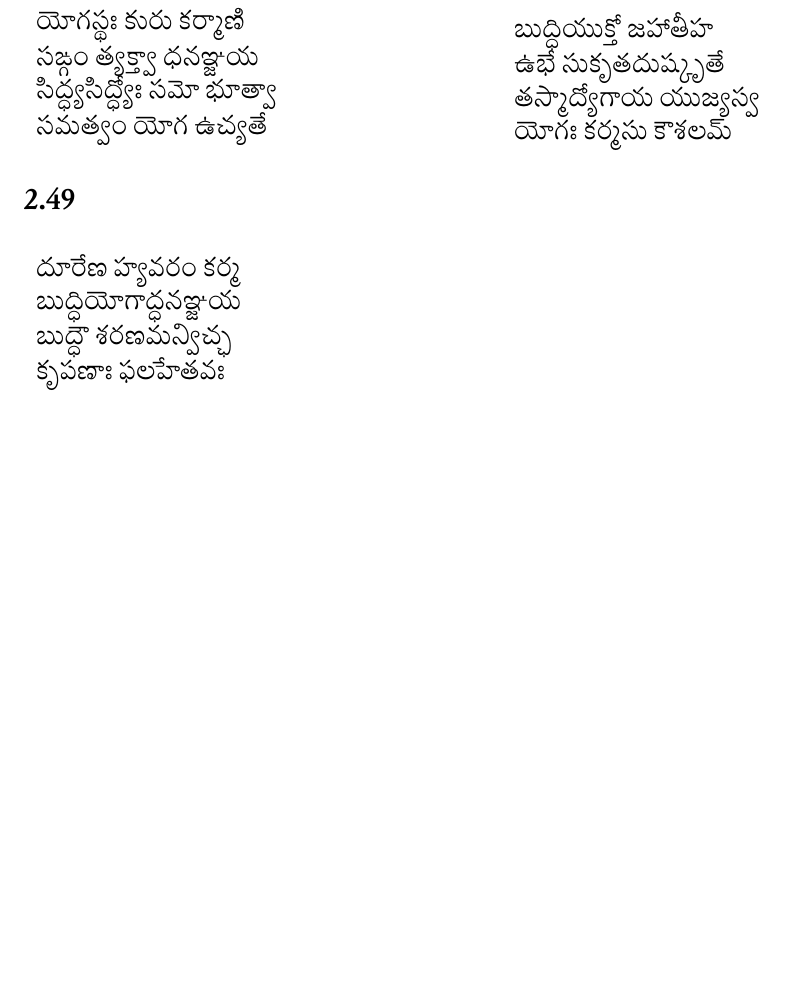
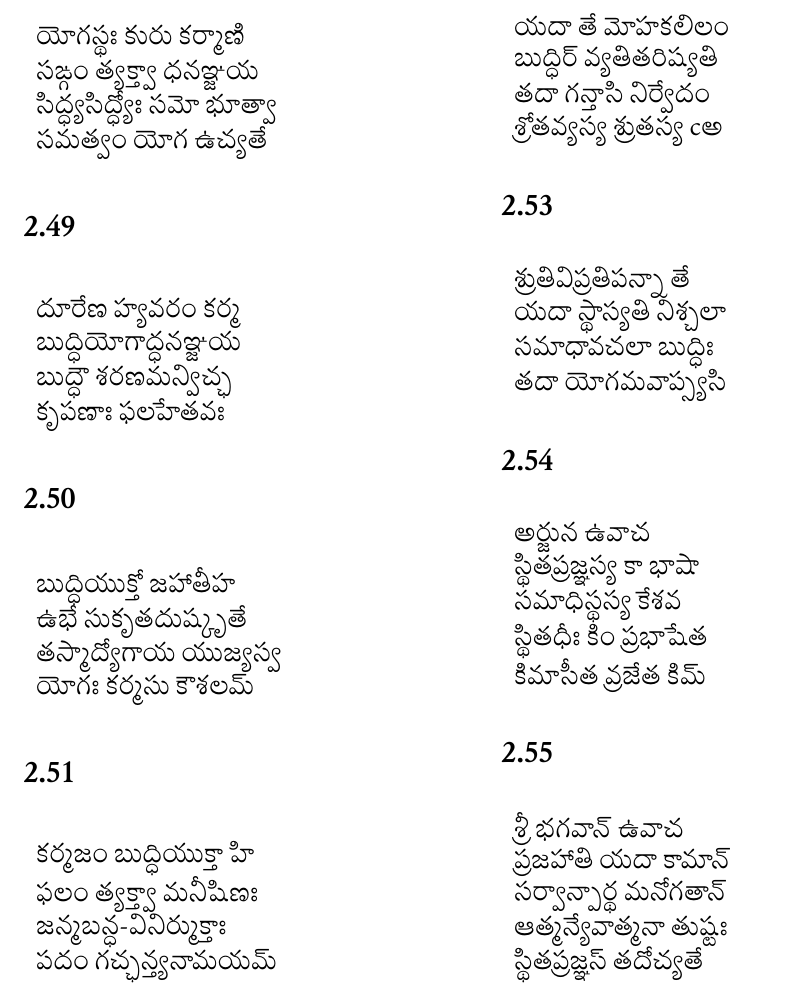
Before and after one commit to Iune/gita-typesetting, a LaTeX book (latex/gita-telugu.tex, which reads latex/sections/telugu/chapter-2.tex): part of page 9 of 10, cut at the place of the change, the shorter picture padded with empty space. Compiled offline with XeLaTeX.

Commit message:
Adding slokas 2:51-55

```diff
--- a/latex/sections/telugu/chapter-2.tex
+++ b/latex/sections/telugu/chapter-2.tex
@@ -511,3 +511,55 @@
 \natline{యోగః కర్మసు కౌశలమ్}
 \end{tabular}
 \end{table}
+
+\subsection*{2.51}
+\begin{table}[H]
+\begin{tabular}{l}
+\natline{కర్మజం బుద్ధియుక్తా హి} \\
+\natline{ఫలం త్యక్త్వా మనీషిణః} \\
+\natline{జన్మబన్ధ-వినిర్ముక్తాః} \\
+\natline{పదం గచ్ఛన్త్యనామయమ్}
+\end{tabular}
+\end{table}
+
+\subsection*{2.52}
+\begin{table}[H]
+\begin{tabular}{l}
+\natline{యదా తే మోహకలిలం} \\
+\natline{బుద్ధిర్ వ్యతితరిష్యతి} \\
+\natline{తదా గన్తాసి నిర్వేదం} \\
+\natline{శ్రోతవ్యస్య శ్రుతస్య cఅ}
+\end{tabular}
+\end{table}
+
+\subsection*{2.53}
+\begin{table}[H]
+\begin{tabular}{l}
+\natline{శ్రుతివిప్రతిపన్నా తే} \\
+\natline{యదా స్థాస్యతి నిశ్చలా} \\
+\natline{సమాధావచలా బుద్ధిః} \\
+\natline{తదా యోగమవాప్స్యసి}
+\end{tabular}
+\end{table}
+
+\subsection*{2.54}
+\begin{table}[H]
+\begin{tabular}{l}
+\natline{అర్జున ఉవాచ} \\
+\natline{స్థితప్రజ్ఞస్య కా భాషా} \\
+\natline{సమాధిస్థస్య కేశవ} \\
+\natline{స్థితధీః కిం ప్రభాషేత} \\
+\natline{కిమాసీత వ్రజేత కిమ్}
+\end{tabular}
+\end{table}
+
+\subsection*{2.55}
+\begin{table}[H]
+\begin{tabular}{l}
+\natline{శ్రీ భగవాన్ ఉవాచ} \\
+\natline{ప్రజహాతి యదా కామాన్} \\
+\natline{సర్వాన్పార్థ మనోగతాన్} \\
+\natline{ఆత్మన్యేవాత్మనా తుష్టః} \\
+\natline{స్థితప్రజ్ఞస్ తదోచ్యతే}
+\end{tabular}
+\end{table}
```
Also changed, not shown: latex/sections/iast/chapter-2.tex (+52 -0 lines), resources/chapter-2.txt (+27 -0 lines).
